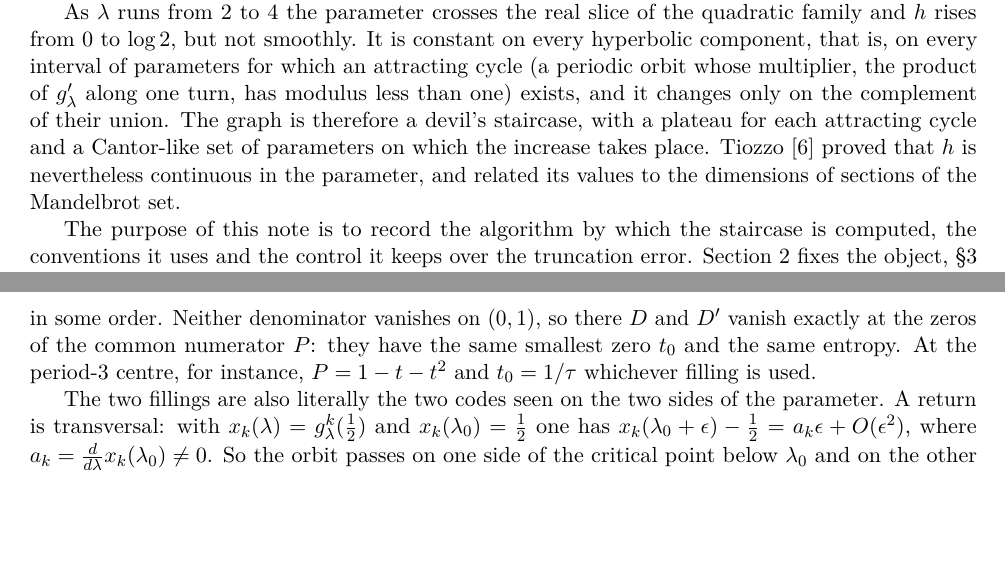
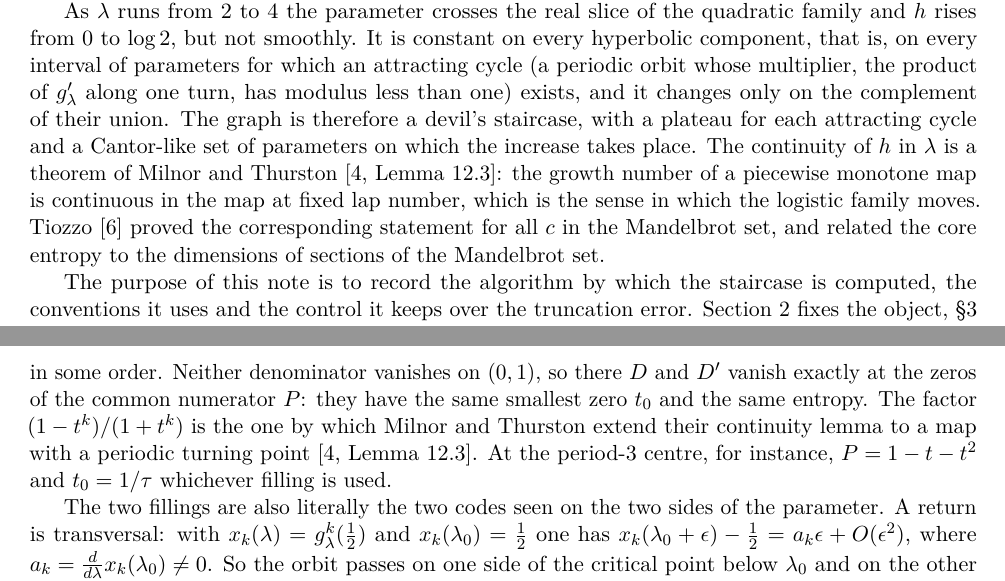
Before and after one commit to dpthurst/core-entropy-app, a LaTeX document (core_entropy_notes.tex): two parts of pages 1 and 4 of 11, joined at a grey line, cut so that both start at the same text, the shorter picture padded with empty space. Compiled offline with pdfLaTeX.

Commit message:
Credit Milnor-Thurston, not Tiozzo, for continuity at real parameters
Their Lemma 12.3 gives continuity of the growth number in the map at fixed lap number, and the step that covers a periodic turning point uses exactly the factor (1-t^p)/(1+t^p) that the new section 3.2 produces; the note now says so and cites it.  Tiozzo is credited with the statement for all c in the Mandelbrot set and the dimension relation.  The README says the same.

```diff
--- a/core_entropy_notes.tex
+++ b/core_entropy_notes.tex
@@ -60,9 +60,12 @@ cycle (a periodic orbit whose multiplier, the product of $g_\lambda'$ along one
 modulus less than one) exists, and it changes
 only on the complement of their union.  The graph is
 therefore a devil's staircase, with a plateau for each attracting cycle and a Cantor-like
-set of parameters on which the increase takes place.  Tiozzo \cite{Tiozzo} proved that $h$
-is nevertheless continuous in the parameter, and related its values to the dimensions of
-sections of the Mandelbrot set.
+set of parameters on which the increase takes place.  The continuity of $h$ in $\lambda$ is
+a theorem of Milnor and Thurston \cite[Lemma 12.3]{MT}: the growth number of a piecewise
+monotone map is continuous in the map at fixed lap number, which is the sense in which the
+logistic family moves.  Tiozzo \cite{Tiozzo} proved the corresponding statement for all $c$
+in the Mandelbrot set, and related the core entropy to the dimensions of sections of the
+Mandelbrot set.
 
 The purpose of this note is to record the algorithm by which the staircase is computed,
 the conventions it uses and the control it keeps over the truncation error.
@@ -281,8 +284,10 @@ determinants are
 \end{equation}
 in some order.  Neither denominator vanishes on $(0,1)$, so there $D$ and $D'$ vanish
 exactly at the zeros of the common numerator $P$: they have the same smallest zero $t_0$ and
-the same entropy.  At the period-$3$ centre, for instance, $P=1-t-t^2$ and $t_0=1/\tau$
-whichever filling is used.
+the same entropy.  The factor $(1-t^k)/(1+t^k)$ is the one by which Milnor and Thurston
+extend their continuity lemma to a map with a periodic turning point \cite[Lemma 12.3]{MT}.
+At the period-$3$ centre, for instance, $P=1-t-t^2$ and $t_0=1/\tau$ whichever filling is
+used.
 
 The two fillings are also literally the two codes seen on the two sides of the parameter.  A
 return is transversal: with $x_k(\lambda)=g_\lambda^k(\tfrac12)$ and
```
Also changed, not shown: README.md.
